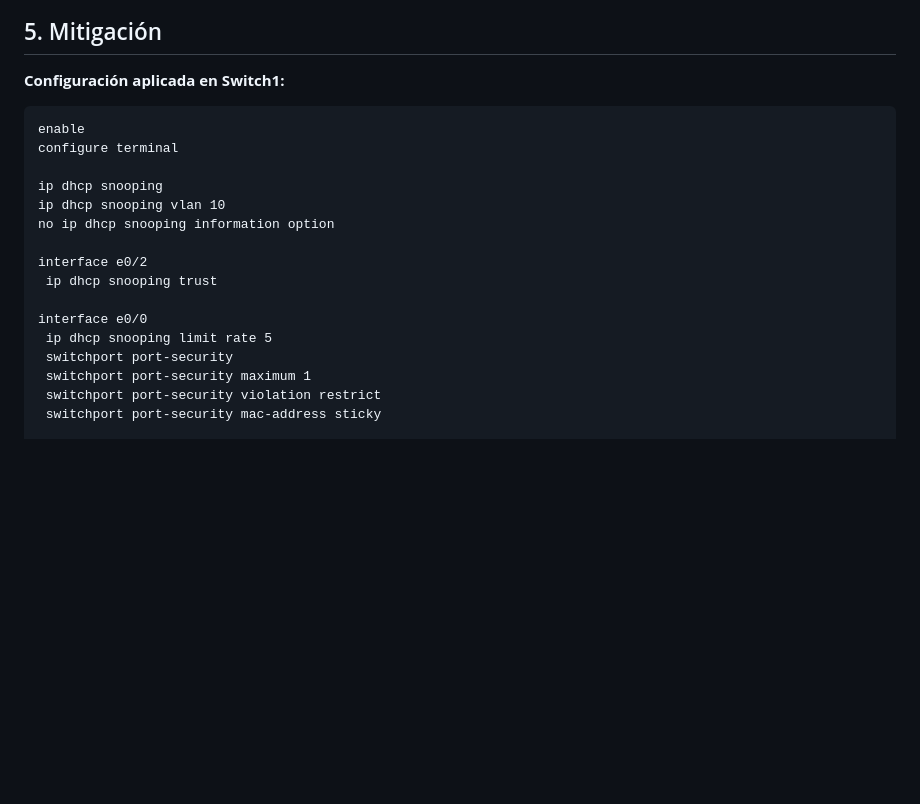
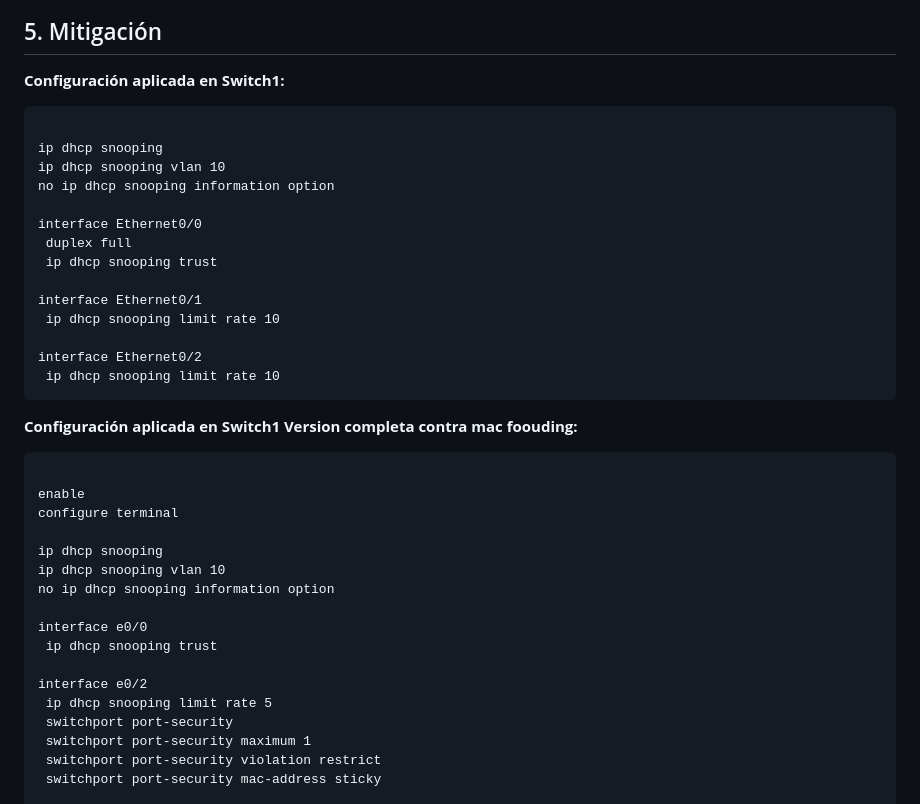
Before and after one commit to miguel34d/RED-TEAM, a Markdown page: Attacks/DHCP Starvation/README.md, the part around the change. GitHub-like rendering; blank space fills up the shorter version.

````diff
--- a/Attacks/DHCP Starvation/README.md
+++ b/Attacks/DHCP Starvation/README.md
@@ -166,6 +166,24 @@ La interfaz cae a una dirección **APIPA (169.254.x.x)**, sin gateway — la ví
 **Configuración aplicada en Switch1:**
 
 ```
+
+ip dhcp snooping
+ip dhcp snooping vlan 10
+no ip dhcp snooping information option
+
+interface Ethernet0/0
+ duplex full
+ ip dhcp snooping trust
+
+interface Ethernet0/1
+ ip dhcp snooping limit rate 10
+
+interface Ethernet0/2
+ ip dhcp snooping limit rate 10
+```
+**Configuración aplicada en Switch1 Version completa contra mac foouding:**
+```
+
 enable
 configure terminal
 
@@ -173,10 +191,10 @@ ip dhcp snooping
 ip dhcp snooping vlan 10
 no ip dhcp snooping information option
 
-interface e0/2
+interface e0/0
  ip dhcp snooping trust
 
-interface e0/0
+interface e0/2
  ip dhcp snooping limit rate 5
  switchport port-security
  switchport port-security maximum 1
````
